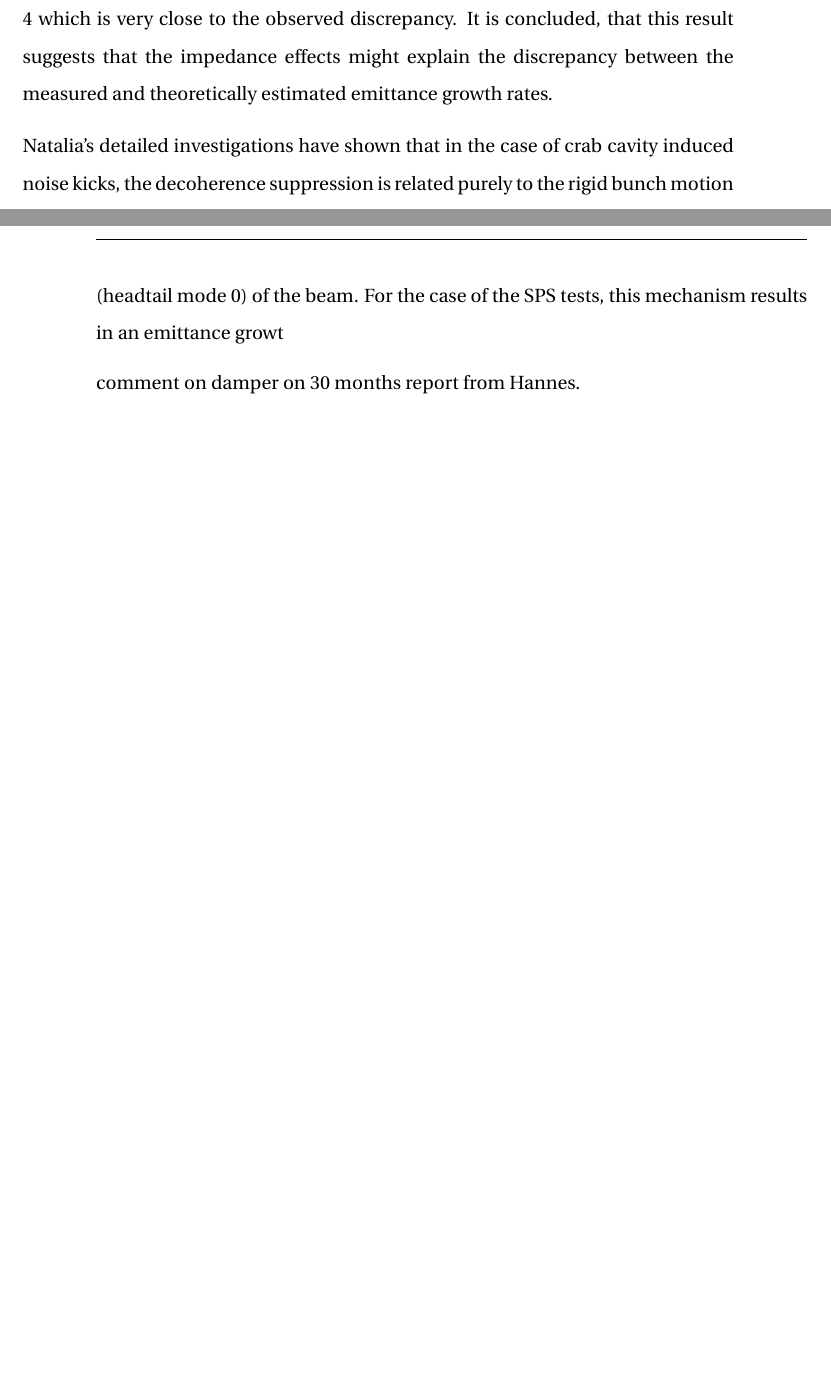
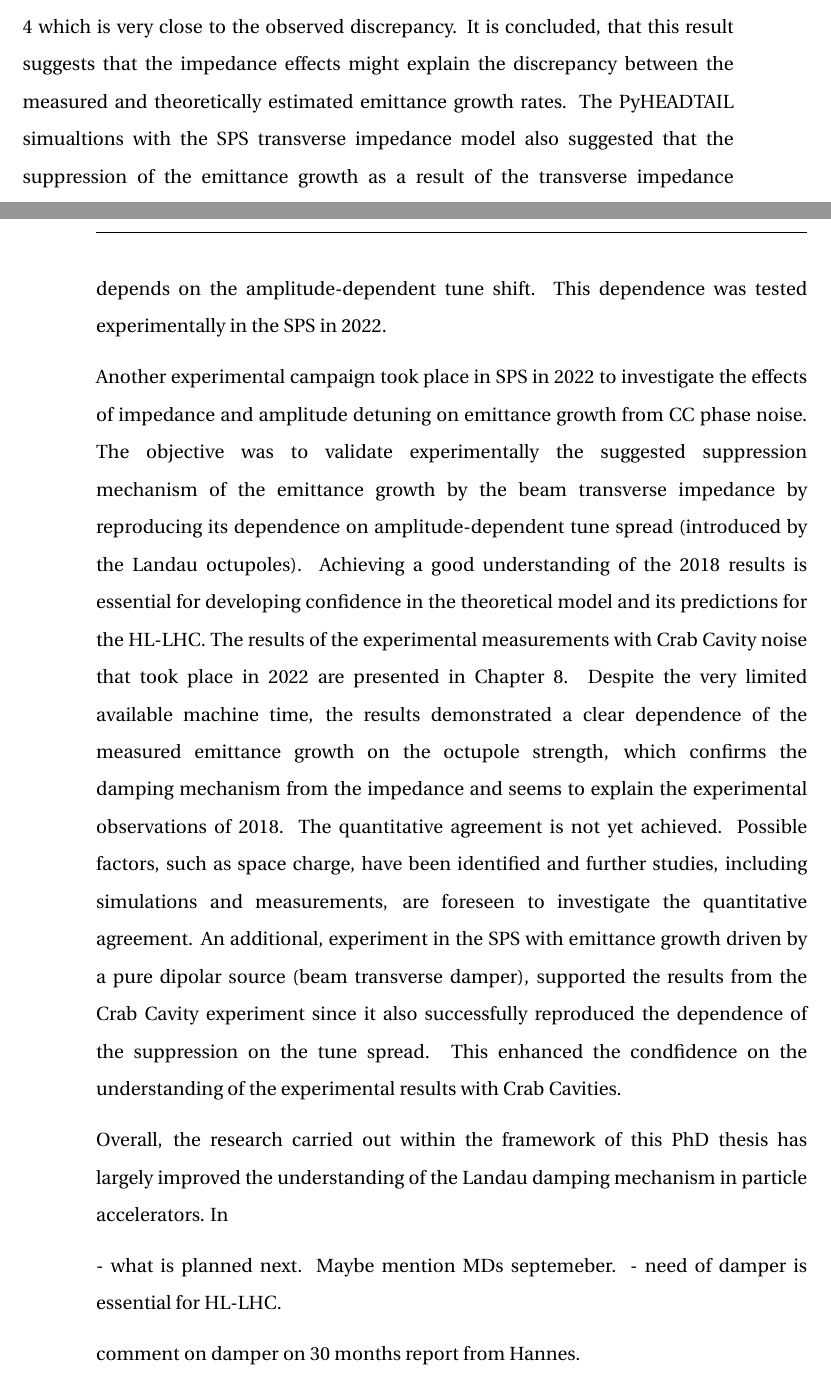
Before and after one commit to natriant/PhD_thesis, a LaTeX thesis (main.tex, which reads chapters/chapter09.tex): two parts of pages 204 and 205 of 243 before the commit and two parts of pages 204 and 205 of 244 after it, joined at a grey line, cut so that both start at the same text, the shorter picture padded with empty space. Compiled offline with pdfLaTeX.

Commit message:
add conclusions for chapter 8

```diff
--- a/chapters/chapter09.tex
+++ b/chapters/chapter09.tex
@@ -12,15 +12,22 @@ The first action was to revisit thoroughly the experimental data from the SPS te
 % From ipac presentation and conclusions of Chapter 6
 In the following years, 2019-2020, a big effort with theoretical and simulation studies took place to investigate possible explanations for the discrepancy. These studies are summarised in Chapter~\ref{Ch:investigating_discrepancy}. The sensitivity of the emittance growth rates in possible uncertainties on the measured Crab Cavity voltage and the rms bunch length was tested. Furthermore, the theoretical model of T.~Mastoridis and P.~Baudrenghien was benchmarked against different simulation codes, PyHEADTAIL and Sixtracklib, for conditions close to the experimental configuration of 2018. In PyHEADTAIL the emittance growth driven by CC RF noise was simulated using a simple representation of the SPS consisting of one transfer map and an interaction point where the noise from the Crab Cavities was modeled as kicks on the angle co-ordinates of the particles. The same studies were repeated with Sixtracklib but the tracking was performed using the detailed optics of the SPS, real Crab Cavity element, the measured noise spectra, and also including the non-linearities of the SPS lattice. It was found that none of the above-mentioned points could explain the discrepancy. An important conclusion that was drawn from these studies was that the emittance growth driven by Crab Cavity noise simulated with PyHEADTAIL was in excellent agreement with the Sixtracklib results. This means that there is no sensitivity of the noise-induced emittance growth to the detailed optics of the machine, to the orbit shift from a real Crab Cavity element, or to the non-linearities of the SPS lattice. The use of PyHEADTAIL, for the rest of the studies presented in the thesis, was considered appropriate, since it appears that it includes the necessary beam dynamics for studying this phenomenon.
 
-Finally, a second round of PyHEADTAIL simualtions showed that the transverse beam impedance (not included in the theory nor the simulations so far) has a significant impact on the transverse emittance growth for the SPS experimental conditions. These studies are discussed in Chaper~\ref{Ch:suppression_impedance}. In particular, the simulations using the the most up to date impedance model of the SPS demonstrated that the decoherence and thus the emittance growth is suppressed once the detuning induced by the impedance moves the coherent tune outside of the incoherent tune spectrum. A conceptually similar effect of decoherence suppression was studied in the past in the context of beam-beam modes. Detailed investigations have shown that the decoherence suppression is related purely to the rigid or dipole bunch motion (headtail mode 0) of the beam. In the case of Crab Cavity induced noise kicks, this dipolar excitation is provided by the phase noise kicks. For the experimental configuration of the SPS Crab Cavity tests in 2018 it was found that this mechanism results in an emittance growth suppression by a factor up to about 4 which is very close to the observed discrepancy. It is concluded, that this result suggests that the impedance effects might explain the discrepancy between the measured and theoretically estimated emittance growth rates.
+Finally, a second round of PyHEADTAIL simualtions showed that the transverse beam impedance (not included in the theory nor the simulations so far) has a significant impact on the transverse emittance growth for the SPS experimental conditions. These studies are discussed in Chaper~\ref{Ch:suppression_impedance}. In particular, the simulations using the the most up to date impedance model of the SPS demonstrated that the decoherence and thus the emittance growth is suppressed once the detuning induced by the impedance moves the coherent tune outside of the incoherent tune spectrum. A conceptually similar effect of decoherence suppression was studied in the past in the context of beam-beam modes. Detailed investigations have shown that the decoherence suppression is related purely to the rigid or dipole bunch motion (headtail mode 0) of the beam. In the case of Crab Cavity induced noise kicks, this dipolar excitation is provided by the phase noise kicks. For the experimental configuration of the SPS Crab Cavity tests in 2018 it was found that this mechanism results in an emittance growth suppression by a factor up to about 4 which is very close to the observed discrepancy. It is concluded, that this result suggests that the impedance effects might explain the discrepancy between the measured and theoretically estimated emittance growth rates. The PyHEADTAIL simualtions with the SPS transverse impedance model also suggested that the suppression of the emittance growth as a result of the transverse impedance depends on the amplitude-dependent tune shift. This dependence was tested experimentally in the SPS in 2022.
+
+Another experimental campaign took place in SPS in 2022 to investigate the effects of impedance and amplitude detuning on emittance growth from CC phase noise. The objective was to validate experimentally the suggested suppression mechanism of the emittance growth by the beam transverse impedance by reproducing its dependence on amplitude-dependent tune spread (introduced by the Landau octupoles). Achieving a good understanding of the 2018 results is essential for developing confidence in the theoretical model and its predictions for the HL-LHC. The results of the experimental measurements with Crab Cavity noise that took place in 2022 are presented in Chapter~\ref{Ch:experimental_CC_2022}. Despite the very limited available machine time, the results demonstrated a clear dependence of the measured emittance growth on the octupole strength, which confirms the damping mechanism from the impedance and seems to explain the experimental observations of 2018. The quantitative agreement is not yet achieved. Possible factors, such as space charge, have been identified and further studies, including simulations and measurements, are foreseen to investigate the quantitative agreement. An additional, experiment in the SPS with emittance growth driven by a pure dipolar source (beam transverse damper), supported the results from the Crab Cavity experiment since it also successfully reproduced the dependence of the suppression on the tune spread. This enhanced the condfidence on the understanding of the experimental results with Crab Cavities.
 
 
 
 
 
 
-Natalia’s detailed investigations have shown that in the case of crab cavity induced noise kicks, the decoherence suppression is related purely to the rigid bunch motion (headtail mode 0) of the beam. For the case of the SPS tests, this mechanism results in an emittance growt
 
+Overall, the research carried out within the framework of this PhD thesis has largely improved the
+understanding of the Landau damping mechanism in particle accelerators. In
+
+
+- what is planned next. Maybe mention MDs septemeber.
+- need of damper is essential for HL-LHC.
 
 comment on damper on 30 months report from Hannes.\\
 - do I have any simualtions with damper?
```
